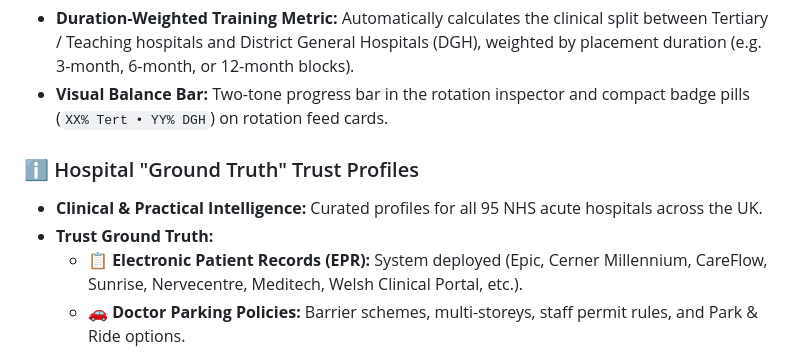
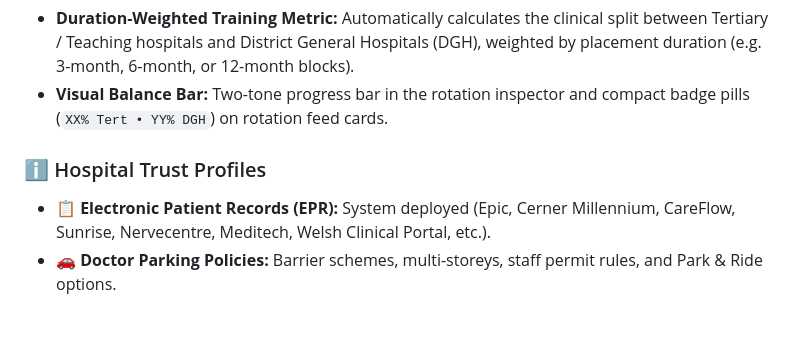
Before and after one commit to samrowles/Anaesthetics-ST4-Rotation-Map, a Markdown page: readme.md, the part around the change. Rendered like a GitHub page; blank space fills up the shorter version.

```diff
--- a/readme.md
+++ b/readme.md
@@ -12,9 +12,7 @@ An interactive, open-source web application designed to help UK Anaesthetics tra
 - **Duration-Weighted Training Metric:** Automatically calculates the clinical split between Tertiary / Teaching hospitals and District General Hospitals (DGH), weighted by placement duration (e.g. 3-month, 6-month, or 12-month blocks).
 - **Visual Balance Bar:** Two-tone progress bar in the rotation inspector and compact badge pills (`XX% Tert • YY% DGH`) on rotation feed cards.
 
-### ℹ️ Hospital "Ground Truth" Trust Profiles
-- **Clinical & Practical Intelligence:** Curated profiles for all 95 NHS acute hospitals across the UK.
-- **Trust Ground Truth:**
+### ℹ️ Hospital Trust Profiles
   - 📋 **Electronic Patient Records (EPR):** System deployed (Epic, Cerner Millennium, CareFlow, Sunrise, Nervecentre, Meditech, Welsh Clinical Portal, etc.).
   - 🚗 **Doctor Parking Policies:** Barrier schemes, multi-storeys, staff permit rules, and Park & Ride options.
   - 🚆 **Rail & Transit Connections:** Nearest stations, walking times, and transit connections.
```
